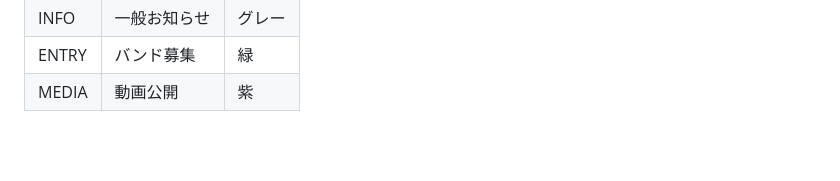
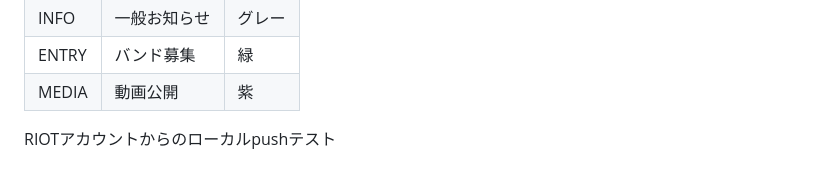
Before and after one commit to dan-yuta/9mmriot-website, a Markdown page: README.md, the part around the change. Drawn GitHub-style; blank space fills up the shorter version.

Commit message:
テスト: 9mmriotepアカウントからローカルpush

```diff
--- a/README.md
+++ b/README.md
@@ -270,3 +270,5 @@ python -m http.server 8000
 | INFO | 一般お知らせ | グレー |
 | ENTRY | バンド募集 | 緑 |
 | MEDIA | 動画公開 | 紫 |
+
+RIOTアカウントからのローカルpushテスト
```
